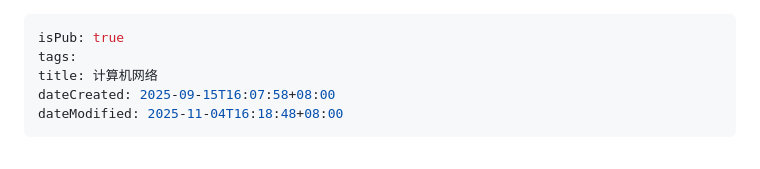
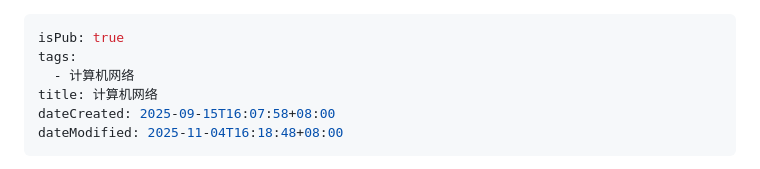
Before and after one commit to ifeichuan/Blog, a Markdown page: src/content/计算机网络.md, the part around the change printed below. Rendered like a GitHub page.

```diff
--- a/src/content/计算机网络.md
+++ b/src/content/计算机网络.md
@@ -1,6 +1,7 @@
 ---
 isPub: true
 tags:
+  - 计算机网络
 title: 计算机网络
 dateCreated: 2025-09-15T16:07:58+08:00
 dateModified: 2025-11-04T16:18:48+08:00
```
Also changed, not shown: other parts of src/content/计算机网络.md (+2 -1 lines).
